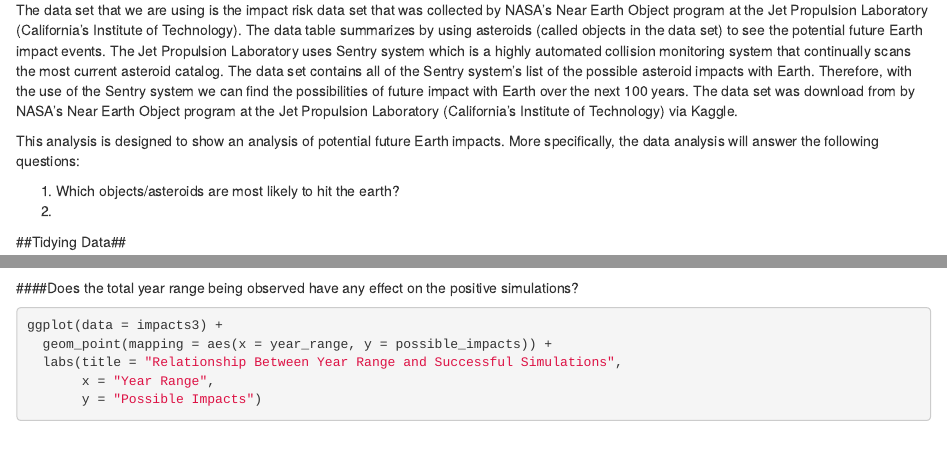
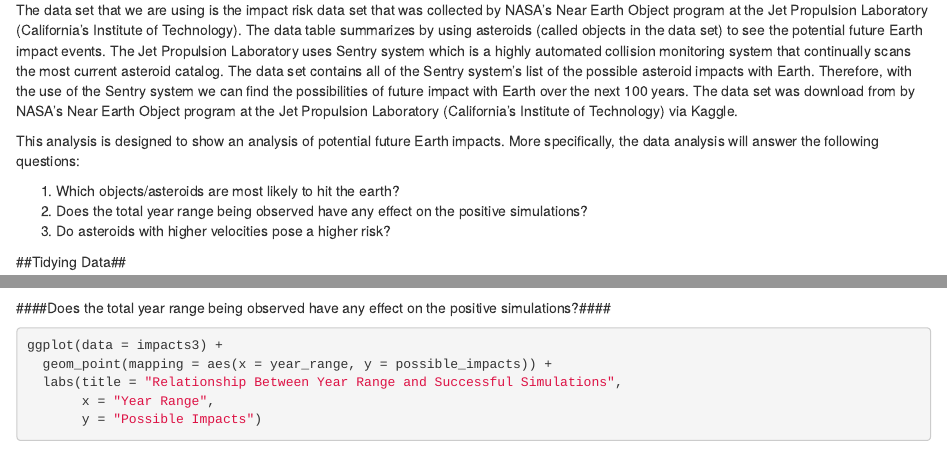
Before and after one commit to sofzandipour/asteroid_midterm, an R Markdown document (Midterm_1.Rmd): the page in a window 1100 px wide, from 160 px down, and a second part further down, joined at a grey line. Rendered offline with R 4.5, knitr and Pandoc, with nearby package versions; some code elsewhere in the file could not run offline.

Commit message:
All graphs complete!

````diff
--- a/Midterm_1.Rmd
+++ b/Midterm_1.Rmd
@@ -20,7 +20,8 @@ impacts <- read_csv("impacts.csv")
 This analysis is designed to show an analysis of potential future Earth impacts. More specifically, the data analysis will answer the following questions:
 
 1.	Which objects/asteroids are most likely to hit the earth?
-2.
+2.	Does the total year range being observed have any effect on the positive simulations?
+3.  Do asteroids with higher velocities pose a higher risk?
 
 
 
@@ -60,7 +61,7 @@ ggplot(data=impacts3)+
 ```
 
 
-####Does the total year range being observed have any effect on the positive simulations?
+####Does the total year range being observed have any effect on the positive simulations?####
 ```{r}
 ggplot(data = impacts3) +
   geom_point(mapping = aes(x = year_range, y = possible_impacts)) +
````
